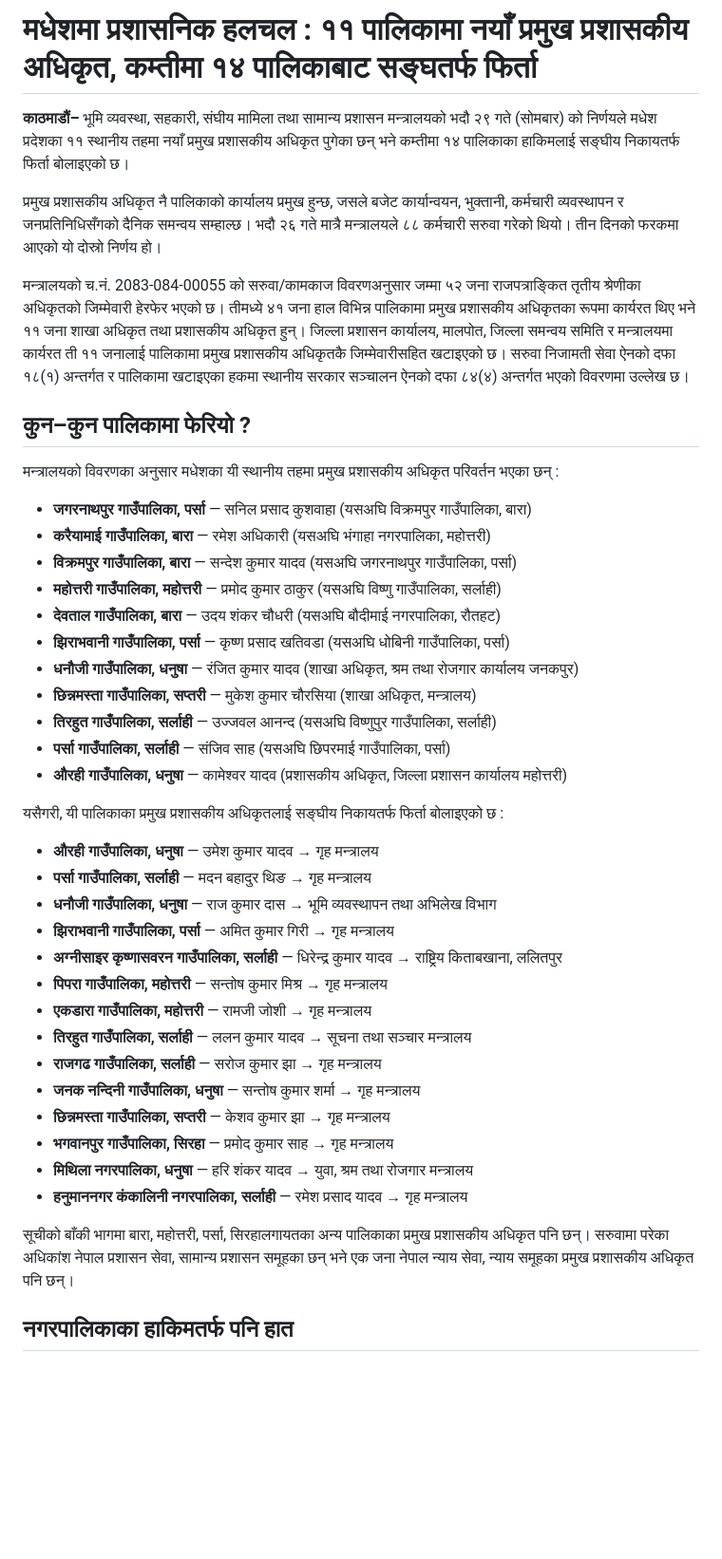
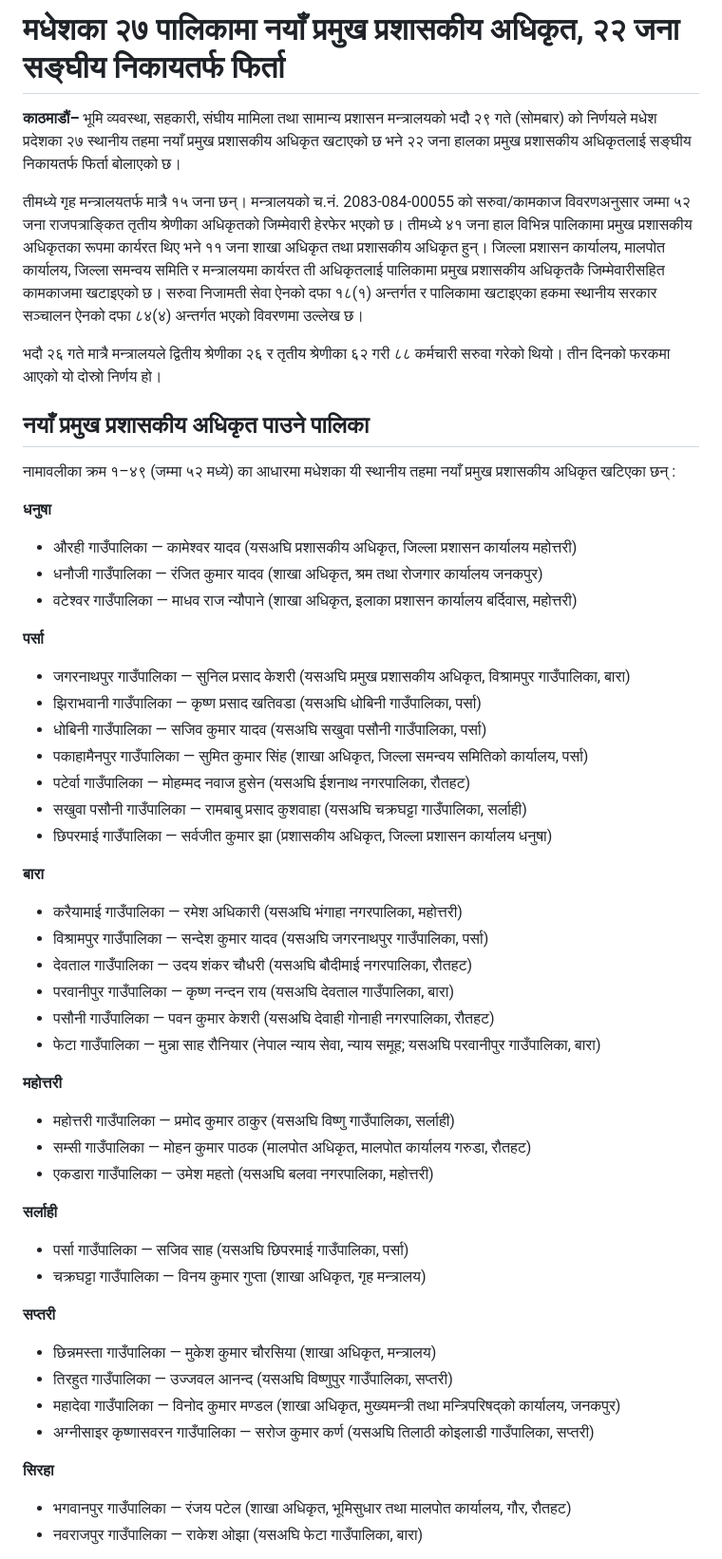
Before and after one commit to palikalivenewsdot/Palika, a Markdown page: content/news/2083-05-29-mofaga-saruwa-madhesh.md, the part around one of its changes. Shown at 95% size. Drawn GitHub-style; blank space fills up the shorter version.

Commit message:
अद्यावधिक: नामावली पाना १-५ बाट पालिकागत पूर्ण विवरण — २७ पालिकामा नयाँ PAA, २२ सङ्घतर्फ फिर्ता
Co-authored-by: arena-agent <297053741+arena-agent@users.noreply.github.com>

```diff
--- a/content/news/2083-05-29-mofaga-saruwa-madhesh.md
+++ b/content/news/2083-05-29-mofaga-saruwa-madhesh.md
@@ -1,44 +1,53 @@
-# मधेशमा प्रशासनिक हलचल : ११ पालिकामा नयाँ प्रमुख प्रशासकीय अधिकृत, कम्तीमा १४ पालिकाबाट सङ्घतर्फ फिर्ता
+# मधेशका २७ पालिकामा नयाँ प्रमुख प्रशासकीय अधिकृत, २२ जना सङ्घीय निकायतर्फ फिर्ता
 
-**काठमाडौं–** भूमि व्यवस्था, सहकारी, संघीय मामिला तथा सामान्य प्रशासन मन्त्रालयको भदौ २९ गते (सोमबार) को निर्णयले मधेश प्रदेशका ११ स्थानीय तहमा नयाँ प्रमुख प्रशासकीय अधिकृत पुगेका छन् भने कम्तीमा १४ पालिकाका हाकिमलाई सङ्घीय निकायतर्फ फिर्ता बोलाइएको छ।
+**काठमाडौं–** भूमि व्यवस्था, सहकारी, संघीय मामिला तथा सामान्य प्रशासन मन्त्रालयको भदौ २९ गते (सोमबार) को निर्णयले मधेश प्रदेशका २७ स्थानीय तहमा नयाँ प्रमुख प्रशासकीय अधिकृत खटाएको छ भने २२ जना हालका प्रमुख प्रशासकीय अधिकृतलाई सङ्घीय निकायतर्फ फिर्ता बोलाएको छ।
 
-प्रमुख प्रशासकीय अधिकृत नै पालिकाको कार्यालय प्रमुख हुन्छ, जसले बजेट कार्यान्वयन, भुक्तानी, कर्मचारी व्यवस्थापन र जनप्रतिनिधिसँगको दैनिक समन्वय सम्हाल्छ। भदौ २६ गते मात्रै मन्त्रालयले ८८ कर्मचारी सरुवा गरेको थियो। तीन दिनको फरकमा आएको यो दोस्रो निर्णय हो।
+तीमध्ये गृह मन्त्रालयतर्फ मात्रै १५ जना छन्। मन्त्रालयको च.नं. 2083-084-00055 को सरुवा/कामकाज विवरणअनुसार जम्मा ५२ जना राजपत्राङ्कित तृतीय श्रेणीका अधिकृतको जिम्मेवारी हेरफेर भएको छ। तीमध्ये ४१ जना हाल विभिन्न पालिकामा प्रमुख प्रशासकीय अधिकृतका रूपमा कार्यरत थिए भने ११ जना शाखा अधिकृत तथा प्रशासकीय अधिकृत हुन्। जिल्ला प्रशासन कार्यालय, मालपोत कार्यालय, जिल्ला समन्वय समिति र मन्त्रालयमा कार्यरत ती अधिकृतलाई पालिकामा प्रमुख प्रशासकीय अधिकृतकै जिम्मेवारीसहित कामकाजमा खटाइएको छ। सरुवा निजामती सेवा ऐनको दफा १८(१) अन्तर्गत र पालिकामा खटाइएका हकमा स्थानीय सरकार सञ्चालन ऐनको दफा ८४(४) अन्तर्गत भएको विवरणमा उल्लेख छ।
 
-मन्त्रालयको च.नं. 2083-084-00055 को सरुवा/कामकाज विवरणअनुसार जम्मा ५२ जना राजपत्राङ्कित तृतीय श्रेणीका अधिकृतको जिम्मेवारी हेरफेर भएको छ। तीमध्ये ४१ जना हाल विभिन्न पालिकामा प्रमुख प्रशासकीय अधिकृतका रूपमा कार्यरत थिए भने ११ जना शाखा अधिकृत तथा प्रशासकीय अधिकृत हुन्। जिल्ला प्रशासन कार्यालय, मालपोत, जिल्ला समन्वय समिति र मन्त्रालयमा कार्यरत ती ११ जनालाई पालिकामा प्रमुख प्रशासकीय अधिकृतकै जिम्मेवारीसहित खटाइएको छ। सरुवा निजामती सेवा ऐनको दफा १८(१) अन्तर्गत र पालिकामा खटाइएका हकमा स्थानीय सरकार सञ्चालन ऐनको दफा ८४(४) अन्तर्गत भएको विवरणमा उल्लेख छ।
+भदौ २६ गते मात्रै मन्त्रालयले द्वितीय श्रेणीका २६ र तृतीय श्रेणीका ६२ गरी ८८ कर्मचारी सरुवा गरेको थियो। तीन दिनको फरकमा आएको यो दोस्रो निर्णय हो।
 
-## कुन–कुन पालिकामा फेरियो ?
+## नयाँ प्रमुख प्रशासकीय अधिकृत पाउने पालिका
 
-मन्त्रालयको विवरणका अनुसार मधेशका यी स्थानीय तहमा प्रमुख प्रशासकीय अधिकृत परिवर्तन भएका छन् :
+नामावलीका क्रम १–४९ (जम्मा ५२ मध्ये) का आधारमा मधेशका यी स्थानीय तहमा नयाँ प्रमुख प्रशासकीय अधिकृत खटिएका छन् :
 
-- **जगरनाथपुर गाउँपालिका, पर्सा** — सनिल प्रसाद कुशवाहा (यसअघि विक्रमपुर गाउँपालिका, बारा)
-- **करैयामाई गाउँपालिका, बारा** — रमेश अधिकारी (यसअघि भंगाहा नगरपालिका, महोत्तरी)
-- **विक्रमपुर गाउँपालिका, बारा** — सन्देश कुमार यादव (यसअघि जगरनाथपुर गाउँपालिका, पर्सा)
-- **महोत्तरी गाउँपालिका, महोत्तरी** — प्रमोद कुमार ठाकुर (यसअघि विष्णु गाउँपालिका, सर्लाही)
-- **देवताल गाउँपालिका, बारा** — उदय शंकर चौधरी (यसअघि बौदीमाई नगरपालिका, रौतहट)
-- **झिराभवानी गाउँपालिका, पर्सा** — कृष्ण प्रसाद खतिवडा (यसअघि धोबिनी गाउँपालिका, पर्सा)
-- **धनौजी गाउँपालिका, धनुषा** — रंजित कुमार यादव (शाखा अधिकृत, श्रम तथा रोजगार कार्यालय जनकपुर)
-- **छिन्नमस्ता गाउँपालिका, सप्तरी** — मुकेश कुमार चौरसिया (शाखा अधिकृत, मन्त्रालय)
-- **तिरहुत गाउँपालिका, सर्लाही** — उज्जवल आनन्द (यसअघि विष्णुपुर गाउँपालिका, सर्लाही)
-- **पर्सा गाउँपालिका, सर्लाही** — संजिव साह (यसअघि छिपरमाई गाउँपालिका, पर्सा)
-- **औरही गाउँपालिका, धनुषा** — कामेश्वर यादव (प्रशासकीय अधिकृत, जिल्ला प्रशासन कार्यालय महोत्तरी)
+**धनुषा**
+- औरही गाउँपालिका — कामेश्वर यादव (यसअघि प्रशासकीय अधिकृत, जिल्ला प्रशासन कार्यालय महोत्तरी)
+- धनौजी गाउँपालिका — रंजित कुमार यादव (शाखा अधिकृत, श्रम तथा रोजगार कार्यालय जनकपुर)
+- वटेश्वर गाउँपालिका — माधव राज न्यौपाने (शाखा अधिकृत, इलाका प्रशासन कार्यालय बर्दिवास, महोत्तरी)
 
-यसैगरी, यी पालिकाका प्रमुख प्रशासकीय अधिकृतलाई सङ्घीय निकायतर्फ फिर्ता बोलाइएको छ :
+**पर्सा**
+- जगरनाथपुर गाउँपालिका — सुनिल प्रसाद केशरी (यसअघि प्रमुख प्रशासकीय अधिकृत, विश्रामपुर गाउँपालिका, बारा)
+- झिराभवानी गाउँपालिका — कृष्ण प्रसाद खतिवडा (यसअघि धोबिनी गाउँपालिका, पर्सा)
+- धोबिनी गाउँपालिका — सजिव कुमार यादव (यसअघि सखुवा पसौनी गाउँपालिका, पर्सा)
+- पकाहामैनपुर गाउँपालिका — सुमित कुमार सिंह (शाखा अधिकृत, जिल्ला समन्वय समितिको कार्यालय, पर्सा)
+- पटेर्वा गाउँपालिका — मोहम्मद नवाज हुसेन (यसअघि ईशनाथ नगरपालिका, रौतहट)
+- सखुवा पसौनी गाउँपालिका — रामबाबु प्रसाद कुशवाहा (यसअघि चक्रघट्टा गाउँपालिका, सर्लाही)
+- छिपरमाई गाउँपालिका — सर्वजीत कुमार झा (प्रशासकीय अधिकृत, जिल्ला प्रशासन कार्यालय धनुषा)
 
-- **औरही गाउँपालिका, धनुषा** — उमेश कुमार यादव → गृह मन्त्रालय
-- **पर्सा गाउँपालिका, सर्लाही** — मदन बहादुर थिङ → गृह मन्त्रालय
-- **धनौजी गाउँपालिका, धनुषा** — राज कुमार दास → भूमि व्यवस्थापन तथा अभिलेख विभाग
-- **झिराभवानी गाउँपालिका, पर्सा** — अमित कुमार गिरी → गृह मन्त्रालय
-- **अग्नीसाइर कृष्णासवरन गाउँपालिका, सर्लाही** — धिरेन्द्र कुमार यादव → राष्ट्रिय किताबखाना, ललितपुर
-- **पिपरा गाउँपालिका, महोत्तरी** — सन्तोष कुमार मिश्र → गृह मन्त्रालय
-- **एकडारा गाउँपालिका, महोत्तरी** — रामजी जोशी → गृह मन्त्रालय
-- **तिरहुत गाउँपालिका, सर्लाही** — ललन कुमार यादव → सूचना तथा सञ्चार मन्त्रालय
-- **राजगढ गाउँपालिका, सर्लाही** — सरोज कुमार झा → गृह मन्त्रालय
-- **जनक नन्दिनी गाउँपालिका, धनुषा** — सन्तोष कुमार शर्मा → गृह मन्त्रालय
-- **छिन्नमस्ता गाउँपालिका, सप्तरी** — केशव कुमार झा → गृह मन्त्रालय
-- **भगवानपुर गाउँपालिका, सिरहा** — प्रमोद कुमार साह → गृह मन्त्रालय
-- **मिथिला नगरपालिका, धनुषा** — हरि शंकर यादव → युवा, श्रम तथा रोजगार मन्त्रालय
-- **हनुमाननगर कंकालिनी नगरपालिका, सर्लाही** — रमेश प्रसाद यादव → गृह मन्त्रालय
+**बारा**
+- करैयामाई गाउँपालिका — रमेश अधिकारी (यसअघि भंगाहा नगरपालिका, महोत्तरी)
+- विश्रामपुर गाउँपालिका — सन्देश कुमार यादव (यसअघि जगरनाथपुर गाउँपालिका, पर्सा)
+- देवताल गाउँपालिका — उदय शंकर चौधरी (यसअघि बौदीमाई नगरपालिका, रौतहट)
+- परवानीपुर गाउँपालिका — कृष्ण नन्दन राय (यसअघि देवताल गाउँपालिका, बारा)
+- पसौनी गाउँपालिका — पवन कुमार केशरी (यसअघि देवाही गोनाही नगरपालिका, रौतहट)
+- फेटा गाउँपालिका — मुन्ना साह रौनियार (नेपाल न्याय सेवा, न्याय समूह; यसअघि परवानीपुर गाउँपालिका, बारा)
 
-सूचीको बाँकी भागमा बारा, महोत्तरी, पर्सा, सिरहालगायतका अन्य पालिकाका प्रमुख प्रशासकीय अधिकृत पनि छन्। सरुवामा परेका अधिकांश नेपाल प्रशासन सेवा, सामान्य प्रशासन समूहका छन् भने एक जना नेपाल न्याय सेवा, न्याय समूहका प्रमुख प्रशासकीय अधिकृत पनि छन्।
+**महोत्तरी**
+- महोत्तरी गाउँपालिका — प्रमोद कुमार ठाकुर (यसअघि विष्णु गाउँपालिका, सर्लाही)
+- सम्सी गाउँपालिका — मोहन कुमार पाठक (मालपोत अधिकृत, मालपोत कार्यालय गरुडा, रौतहट)
+- एकडारा गाउँपालिका — उमेश महतो (यसअघि बलवा नगरपालिका, महोत्तरी)
 
-## नगरपालिकाका हाकिमतर्फ पनि हात
+**सर्लाही**
+- पर्सा गाउँपालिका — सजिव साह (यसअघि छिपरमाई गाउँपालिका, पर्सा)
+- चक्रघट्टा गाउँपालिका — विनय कुमार गुप्ता (शाखा अधिकृत, गृह मन्त्रालय)
+
+**सप्तरी**
+- छिन्नमस्ता गाउँपालिका — मुकेश कुमार चौरसिया (शाखा अधिकृत, मन्त्रालय)
+- तिरहुत गाउँपालिका — उज्जवल आनन्द (यसअघि विष्णुपुर गाउँपालिका, सप्तरी)
+- महादेवा गाउँपालिका — विनोद कुमार मण्डल (शाखा अधिकृत, मुख्यमन्त्री तथा मन्त्रिपरिषद्को कार्यालय, जनकपुर)
+- अग्नीसाइर कृष्णासवरन गाउँपालिका — सरोज कुमार कर्ण (यसअघि तिलाठी कोइलाडी गाउँपालिका, सप्तरी)
+
+**सिरहा**
+- भगवानपुर गाउँपालिका — रंजय पटेल (शाखा अधिकृत, भूमिसुधार तथा मालपोत कार्यालय, गौर, रौतहट)
+- नवराजपुर गाउँपालिका — राकेश ओझा (यसअघि फेटा गाउँपालिका, बारा)
+
```
Also changed, not shown: other parts of content/news/2083-05-29-mofaga-saruwa-madhesh.md (+45 -4 lines).
